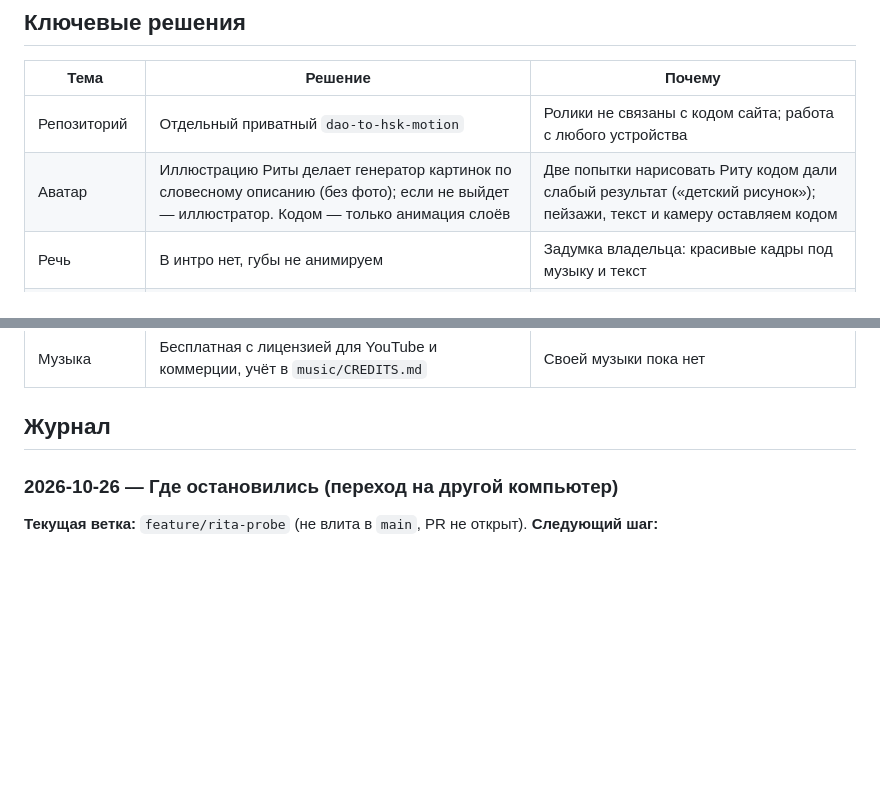
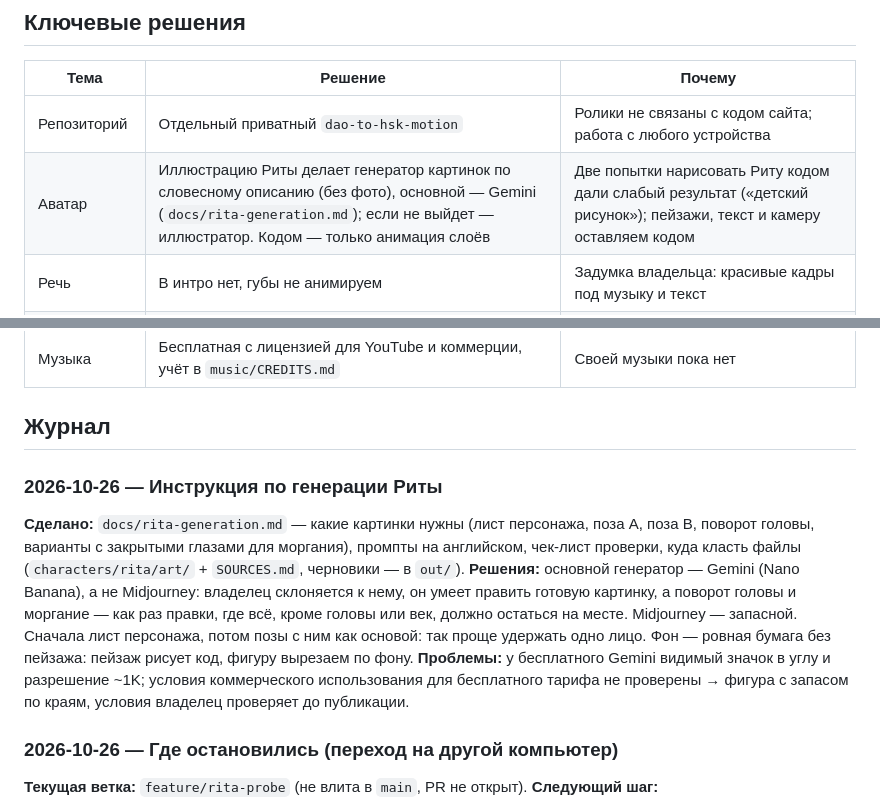
Before and after one commit to daniel-ocean97/dao-to-hsk-motion, a Markdown page: docs/HISTORY.md, 2 parts joined by grey strips. Drawn GitHub-style; blank space fills up the shorter version.

Commit message:
Add Rita image generation guide for Gemini
Co-Authored-By: Claude Opus 5.5 <noreply@anthropic.com>
Claude-Session: https://claude.ai/code/session_01DRBz62aCaqNJqsshsDrDch

```diff
--- a/docs/HISTORY.md
+++ b/docs/HISTORY.md
@@ -24,7 +24,7 @@
 | Тема | Решение | Почему |
 |---|---|---|
 | Репозиторий | Отдельный приватный `dao-to-hsk-motion` | Ролики не связаны с кодом сайта; работа с любого устройства |
-| Аватар | Иллюстрацию Риты делает генератор картинок по словесному описанию (без фото); если не выйдет — иллюстратор. Кодом — только анимация слоёв | Две попытки нарисовать Риту кодом дали слабый результат («детский рисунок»); пейзажи, текст и камеру оставляем кодом |
+| Аватар | Иллюстрацию Риты делает генератор картинок по словесному описанию (без фото), основной — Gemini (`docs/rita-generation.md`); если не выйдет — иллюстратор. Кодом — только анимация слоёв | Две попытки нарисовать Риту кодом дали слабый результат («детский рисунок»); пейзажи, текст и камеру оставляем кодом |
 | Речь | В интро нет, губы не анимируем | Задумка владельца: красивые кадры под музыку и текст |
 | Методика | Скилл `vizavi-motion` v1.6.1 | Раскадровка с вариантами, обязательная итерация, проверка готового MP4 |
 | Техника | HTML + SVG/Canvas, функция `renderAt(t)`, рендер Python + Playwright, сборка FFmpeg | Без Node.js; кадры воспроизводимы |
@@ -32,6 +32,22 @@
 | Музыка | Бесплатная с лицензией для YouTube и коммерции, учёт в `music/CREDITS.md` | Своей музыки пока нет |
 
 ## Журнал
+
+### 2026-10-26 — Инструкция по генерации Риты
+
+**Сделано:** `docs/rita-generation.md` — какие картинки нужны (лист
+персонажа, поза A, поза B, поворот головы, варианты с закрытыми глазами для
+моргания), промпты на английском, чек-лист проверки, куда класть файлы
+(`characters/rita/art/` + `SOURCES.md`, черновики — в `out/`).
+**Решения:** основной генератор — Gemini (Nano Banana), а не Midjourney:
+владелец склоняется к нему, он умеет править готовую картинку, а поворот
+головы и моргание — как раз правки, где всё, кроме головы или век, должно
+остаться на месте. Midjourney — запасной. Сначала лист персонажа, потом позы
+с ним как основой: так проще удержать одно лицо. Фон — ровная бумага без
+пейзажа: пейзаж рисует код, фигуру вырезаем по фону.
+**Проблемы:** у бесплатного Gemini видимый значок в углу и разрешение ~1K;
+условия коммерческого использования для бесплатного тарифа не проверены →
+фигура с запасом по краям, условия владелец проверяет до публикации.
 
 ### 2026-10-26 — Где остановились (переход на другой компьютер)
 
```
Also changed, not shown: CLAUDE.md (+1 -0 lines), docs/rita-generation.md (added, +238 -0 lines).
